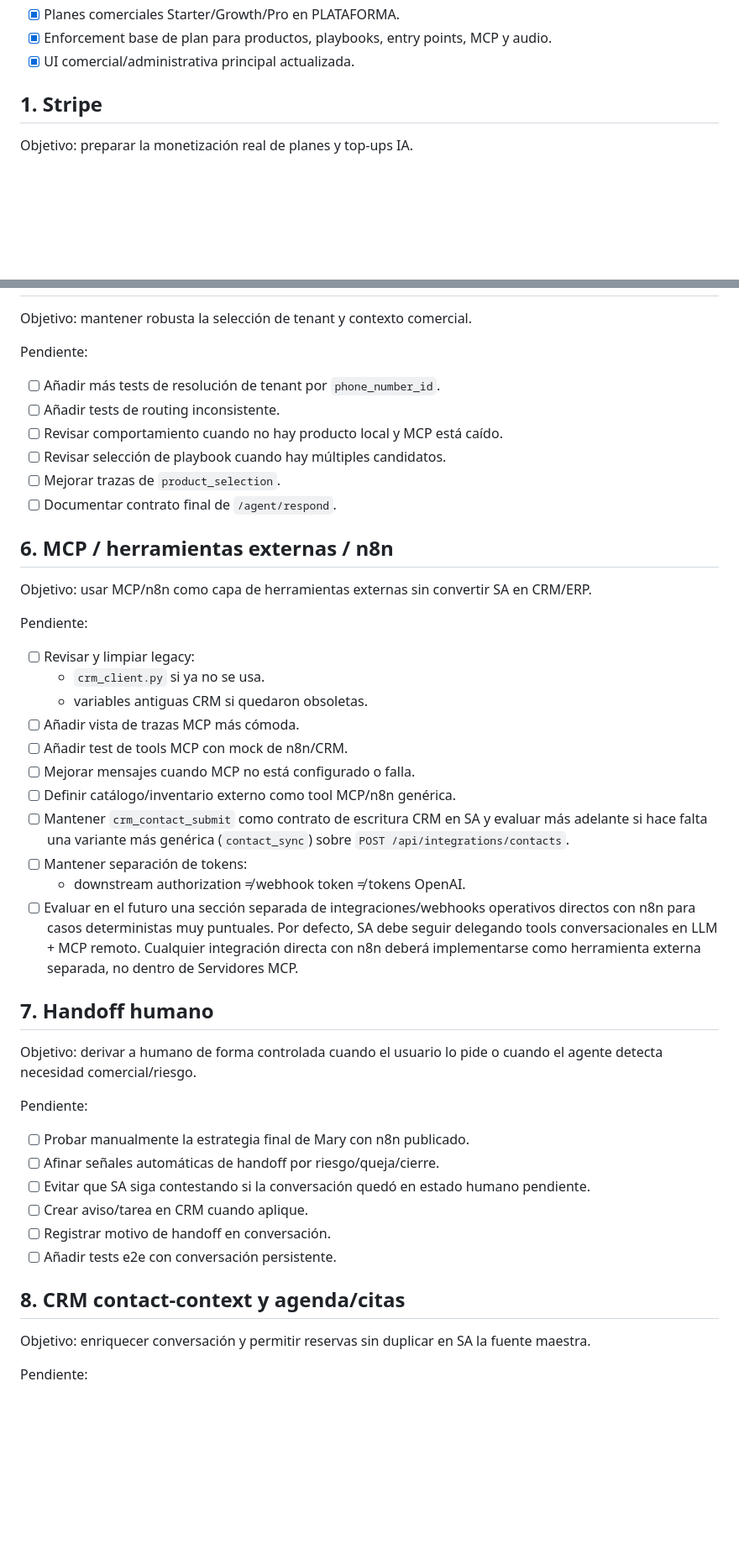
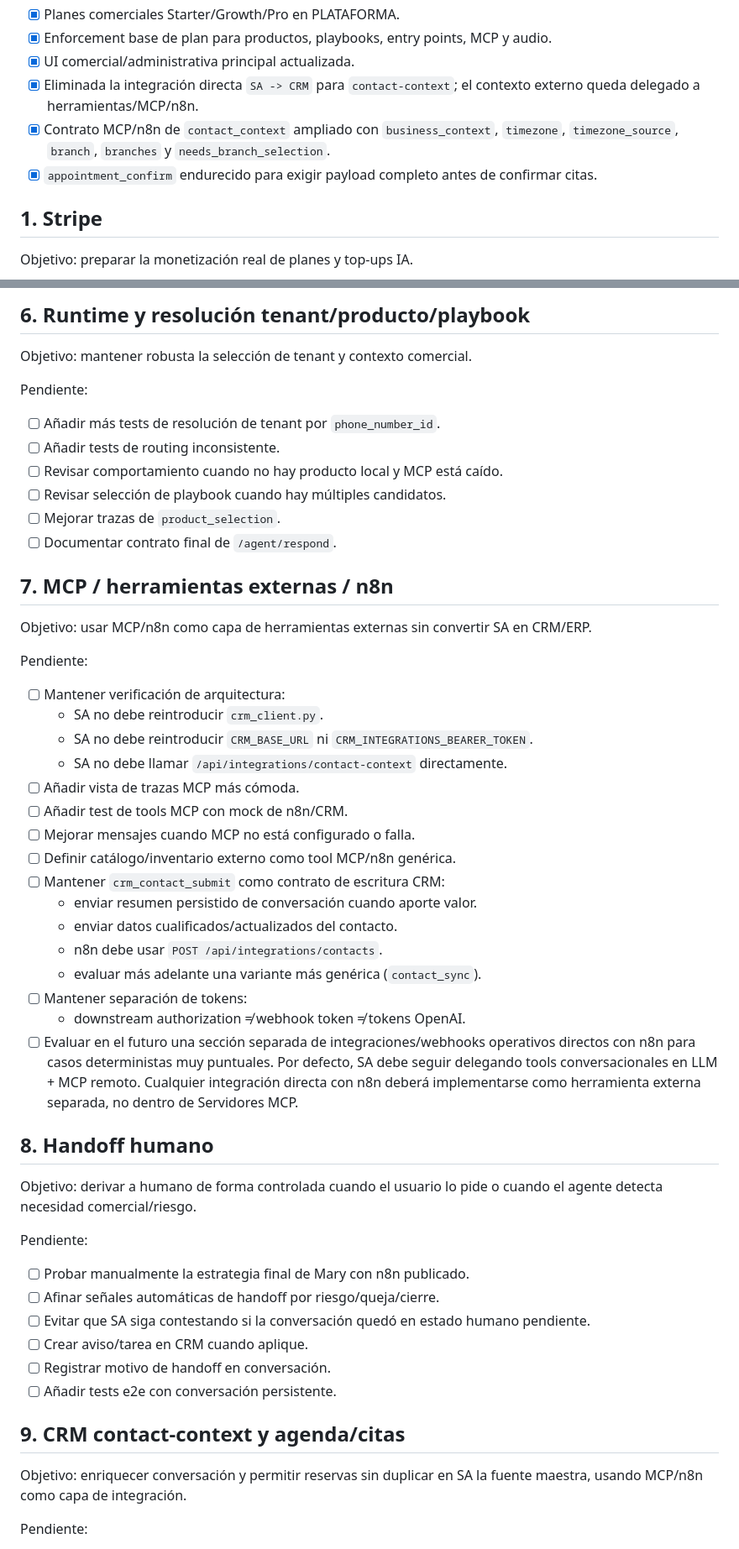
Before and after one commit to federicomartin260926/sales-agent, a Markdown page: docs/todo.md, 2 parts joined by grey strips. Shown at 84% size. Rendered like a GitHub page; blank space fills up the shorter version.

```diff
--- a/docs/todo.md
+++ b/docs/todo.md
@@ -20,6 +20,9 @@ Ya está cerrado y validado:
 - [x] Planes comerciales Starter/Growth/Pro en PLATAFORMA.
 - [x] Enforcement base de plan para productos, playbooks, entry points, MCP y audio.
 - [x] UI comercial/administrativa principal actualizada.
+- [x] Eliminada la integración directa `SA -> CRM` para `contact-context`; el contexto externo queda delegado a herramientas/MCP/n8n.
+- [x] Contrato MCP/n8n de `contact_context` ampliado con `business_context`, `timezone`, `timezone_source`, `branch`, `branches` y `needs_branch_selection`.
+- [x] `appointment_confirm` endurecido para exigir payload completo antes de confirmar citas.
 
 ## 1. Stripe
 
@@ -125,3 +222,4 @@ Pendiente:
+## 6. Runtime y resolución tenant/producto/playbook
 
 Objetivo: mantener robusta la selección de tenant y contexto comercial.
 
@@ -134,25 +232,30 @@ Pendiente:
 - [ ] Mejorar trazas de `product_selection`.
 - [ ] Documentar contrato final de `/agent/respond`.
 
-## 6. MCP / herramientas externas / n8n
+## 7. MCP / herramientas externas / n8n
 
 Objetivo: usar MCP/n8n como capa de herramientas externas sin convertir SA en CRM/ERP.
 
 Pendiente:
 
-- [ ] Revisar y limpiar legacy:
-  - `crm_client.py` si ya no se usa.
-  - variables antiguas CRM si quedaron obsoletas.
+- [ ] Mantener verificación de arquitectura:
+  - SA no debe reintroducir `crm_client.py`.
+  - SA no debe reintroducir `CRM_BASE_URL` ni `CRM_INTEGRATIONS_BEARER_TOKEN`.
+  - SA no debe llamar `/api/integrations/contact-context` directamente.
 - [ ] Añadir vista de trazas MCP más cómoda.
 - [ ] Añadir test de tools MCP con mock de n8n/CRM.
 - [ ] Mejorar mensajes cuando MCP no está configurado o falla.
 - [ ] Definir catálogo/inventario externo como tool MCP/n8n genérica.
-- [ ] Mantener `crm_contact_submit` como contrato de escritura CRM en SA y evaluar más adelante si hace falta una variante más genérica (`contact_sync`) sobre `POST /api/integrations/contacts`.
+- [ ] Mantener `crm_contact_submit` como contrato de escritura CRM:
+  - enviar resumen persistido de conversación cuando aporte valor.
+  - enviar datos cualificados/actualizados del contacto.
+  - n8n debe usar `POST /api/integrations/contacts`.
+  - evaluar más adelante una variante más genérica (`contact_sync`).
 - [ ] Mantener separación de tokens:
   - downstream authorization ≠ webhook token ≠ tokens OpenAI.
 - [ ] Evaluar en el futuro una sección separada de integraciones/webhooks operativos directos con n8n para casos deterministas muy puntuales. Por defecto, SA debe seguir delegando tools conversacionales en LLM + MCP remoto. Cualquier integración directa con n8n deberá implementarse como herramienta externa separada, no dentro de Servidores MCP.
 
-## 7. Handoff humano
+## 8. Handoff humano
 
 Objetivo: derivar a humano de forma controlada cuando el usuario lo pide o cuando el agente detecta necesidad comercial/riesgo.
 
@@ -165,9 +268,9 @@ Pendiente:
 - [ ] Registrar motivo de handoff en conversación.
 - [ ] Añadir tests e2e con conversación persistente.
 
-## 8. CRM contact-context y agenda/citas
+## 9. CRM contact-context y agenda/citas
 
-Objetivo: enriquecer conversación y permitir reservas sin duplicar en SA la fuente maestra.
+Objetivo: enriquecer conversación y permitir reservas sin duplicar en SA la fuente maestra, usando MCP/n8n como capa de integración.
 
 Pendiente:
 
```
Also changed, not shown: other parts of docs/todo.md (+112 -17 lines).
